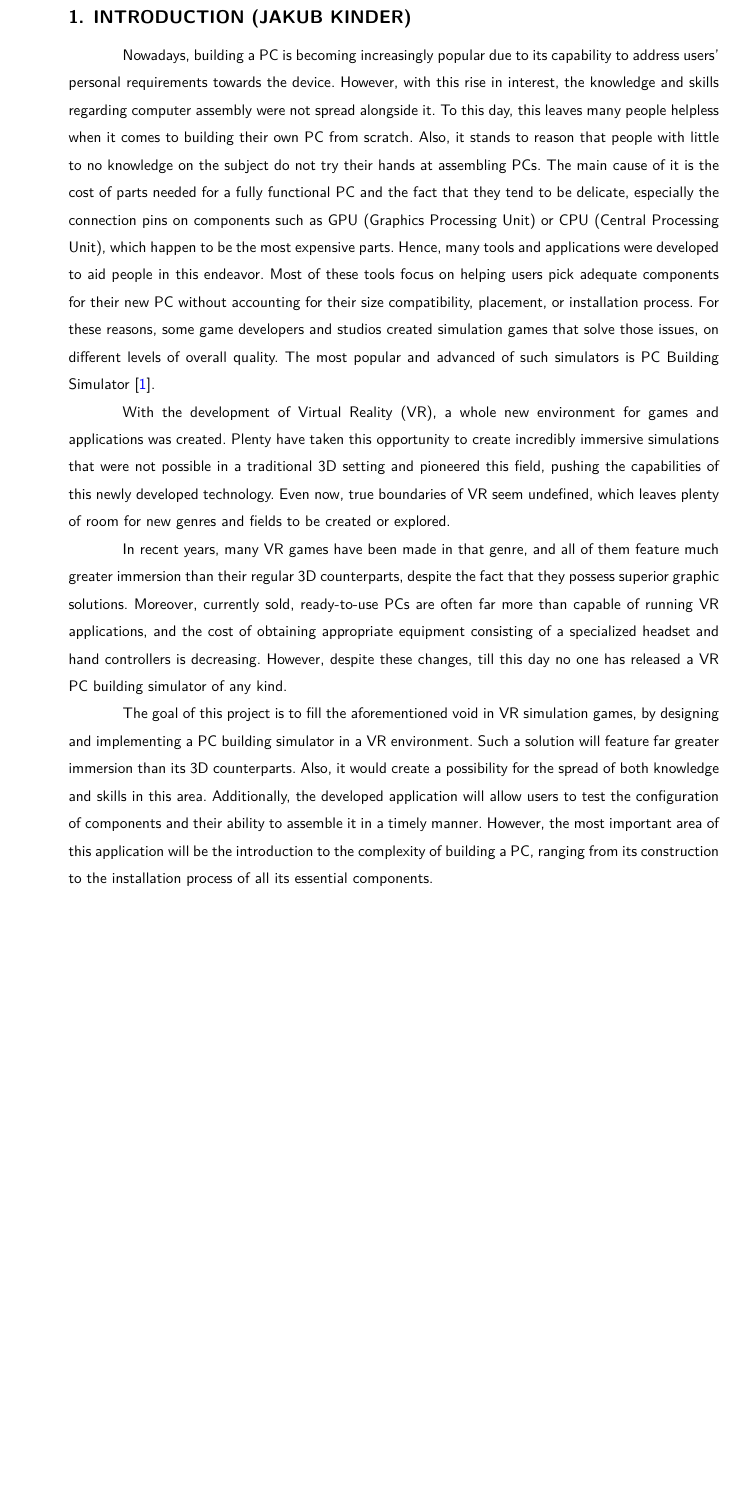
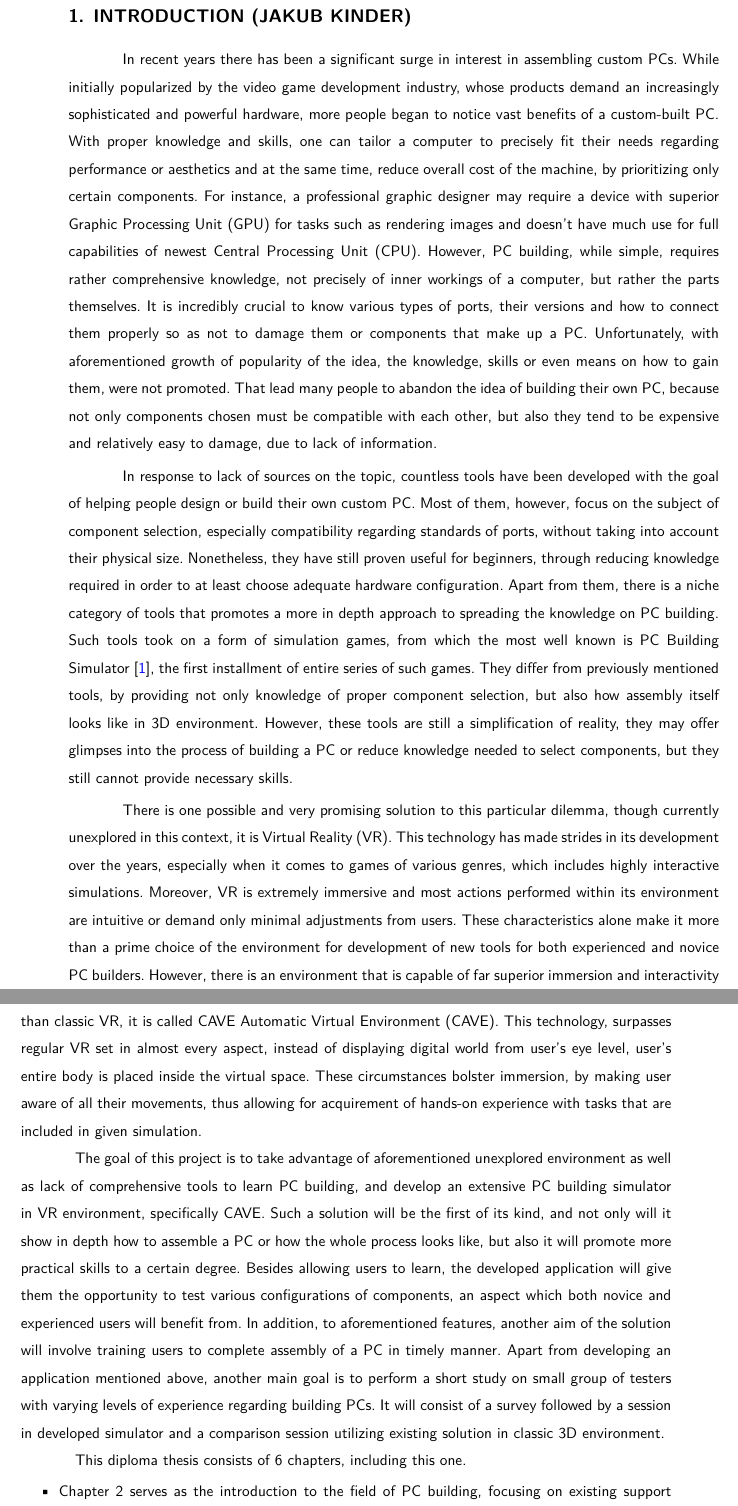
Before and after one commit to dopp1e/diploma, a LaTeX thesis (main.tex, which reads Chapters/Introduction.tex): part of page 7 of 45 before the commit and two parts of pages 7 and 8 of 46 after it, the two joined at a grey line, cut so that both start at the same text, the shorter picture padded with empty space. Compiled offline with LuaLaTeX.

Commit message:
Reworked introduction

```diff
--- a/Chapters/Introduction.tex
+++ b/Chapters/Introduction.tex
@@ -1,26 +1,43 @@
 \chapter{INTRODUCTION (Jakub Kinder)}
 \label{chap:wstep}
 
-Nowadays, building a PC is becoming increasingly popular due to its capability to address users' personal requirements towards the device.
-However, with this rise in interest, the knowledge and skills regarding computer assembly were not spread alongside it.
-To this day, this leaves many people helpless when it comes to building their own PC from scratch.
-Also, it stands to reason that people with little to no knowledge on the subject do not try their hands at assembling PCs.
-The main cause of it is the cost of parts needed for a fully functional PC and the fact that they tend to be delicate, especially the connection pins on components such as GPU (Graphics Processing Unit) or CPU (Central Processing Unit), which happen to be the most expensive parts.
-Hence, many tools and applications were developed to aid people in this endeavor.
-Most of these tools focus on helping users pick adequate components for their new PC without accounting for their size compatibility, placement, or installation process.
-For these reasons, some game developers and studios created simulation games that solve those issues, on different levels of overall quality.
-The most popular and advanced of such simulators is PC Building Simulator \cite{pcbuilder}.
+% Introducing idea of PC building and its versitality
+In recent years there has been a significant surge in interest in assembling custom PCs.
+While initially popularized by the video game development industry, whose products demand an increasingly sophisticated and powerful hardware, more people began to notice vast benefits of a custom-built PC.
+With proper knowledge and skills, one can tailor a computer to precisely fit their needs regarding performance or aesthetics and at the same time, reduce overall cost of the machine, by prioritizing only certain components.
+For instance, a professional graphic designer may require a device with superior Graphic Processing Unit (GPU) for tasks such as rendering images and doesn't have much use for full capabilities of newest Central Processing Unit (CPU).
+However, PC building, while simple, requires rather comprehensive knowledge, not precisely of inner workings of a computer, but rather the parts themselves.
+It is incredibly crucial to know various types of ports, their versions and how to connect them properly so as not to damage them or components that make up a PC.
+Unfortunately, with aforementioned growth of popularity of the idea, the knowledge, skills or even means on how to gain them, were not promoted.
+That lead many people to abandon the idea of building their own PC, because not only components chosen must be compatible with each other, but also they tend to be expensive and relatively easy to damage, due to lack of information.
 
-With the development of Virtual Reality (VR), a whole new environment for games and applications was created.
-Plenty have taken this opportunity to create incredibly immersive simulations that were not possible in a traditional 3D setting and pioneered this field, pushing the capabilities of this newly developed technology.
-Even now, true boundaries of VR seem undefined, which leaves plenty of room for new genres and fields to be created or explored.
+% Introduction to tools and simulators that were developed
+In response to lack of sources on the topic, countless tools have been developed with the goal of helping people design or build their own custom PC.
+Most of them, however, focus on the subject of component selection, especially compatibility regarding standards of ports, without taking into account their physical size.
+Nonetheless, they have still proven useful for beginners, through reducing knowledge required in order to at least choose adequate hardware configuration.
+Apart from them, there is a niche category of tools that promotes a more in depth approach to spreading the knowledge on PC building.
+Such tools took on a form of simulation games, from which the most well known is PC Building Simulator \cite{pcbuilder}, the first installment of entire series of such games.
+They differ from previously mentioned tools, by providing not only knowledge of proper component selection, but also how assembly itself looks like in 3D environment.
+However, these tools are still a simplification of reality, they may offer glimpses into the process of building a PC or reduce knowledge needed to select components, but they still cannot provide necessary skills.
 
-In recent years, many VR games have been made in that genre, and all of them feature much greater immersion than their regular 3D counterparts, despite the fact that they possess superior graphic solutions.
-Moreover, currently sold, ready-to-use PCs are often far more than capable of running VR applications, and the cost of obtaining appropriate equipment consisting of a specialized headset and hand controllers is decreasing.
-However, despite these changes, till this day no one has released a VR PC building simulator of any kind.
+% Introduction to vr technology and cave
+There is one possible and very promising solution to this particular dilemma, though currently unexplored in this context, it is Virtual Reality (VR).
+This technology has made strides in its development over the years, especially when it comes to games of various genres, which includes highly interactive simulations.
+Moreover, VR is extremely immersive and most actions performed within its environment are intuitive or demand only minimal adjustments from users.
+These characteristics alone make it more than a prime choice of the environment for development of new tools for both experienced and novice PC builders.
+However, there is an environment that is capable of far superior immersion and interactivity than classic VR, it is called CAVE Automatic Virtual Environment (CAVE).
+This technology, surpasses regular VR set in almost every aspect, instead of displaying digital world from user's eye level, user's entire body is placed inside the virtual space.
+These circumstances bolster immersion, by making user aware of all their movements, thus allowing for acquirement of hands-on experience with tasks that are included in given simulation.
 
-The goal of this project is to fill the aforementioned void in VR simulation games, by designing and implementing a PC building simulator in a VR environment.
-Such a solution will feature far greater immersion than its 3D counterparts.
-Also, it would create a possibility for the spread of both knowledge and skills in this area.
-Additionally, the developed application will allow users to test the configuration of components and their ability to assemble it in a timely manner.
-However, the most important area of this application will be the introduction to the complexity of building a PC, ranging from its construction to the installation process of all its essential components.
+% Introduction to the goal of the project
+The goal of this project is to take advantage of aforementioned unexplored environment as well as lack of comprehensive tools to learn PC building, and develop an extensive PC building simulator in VR environment, specifically CAVE.
+Such a solution will be the first of its kind, and not only will it show in depth how to assemble a PC or how the whole process looks like, but also it will promote more practical skills to a certain degree.
+Besides allowing users to learn, the developed application will give them the opportunity to test various configurations of components, an aspect which both novice and experienced users will benefit from.
+In addition, to aforementioned features, another aim of the solution will involve training users to complete assembly of a PC in timely manner.
+Apart from developing an application mentioned above, another main goal is to perform a short study on small group of testers with varying levels of experience regarding building PCs.
+It will consist of a survey followed by a session in developed simulator and a comparison session utilizing existing solution in classic 3D environment.
+
+This diploma thesis consists of 6 chapters, including this one.
+
+\begin{itemize}
+    \item Chapter 2 serves as the introduction to the field of PC building, focusing on existing support tools as well as currently most advanced simulators.
```
Also changed, not shown: Chapters/Introduction.tex (11 more changed lines).
